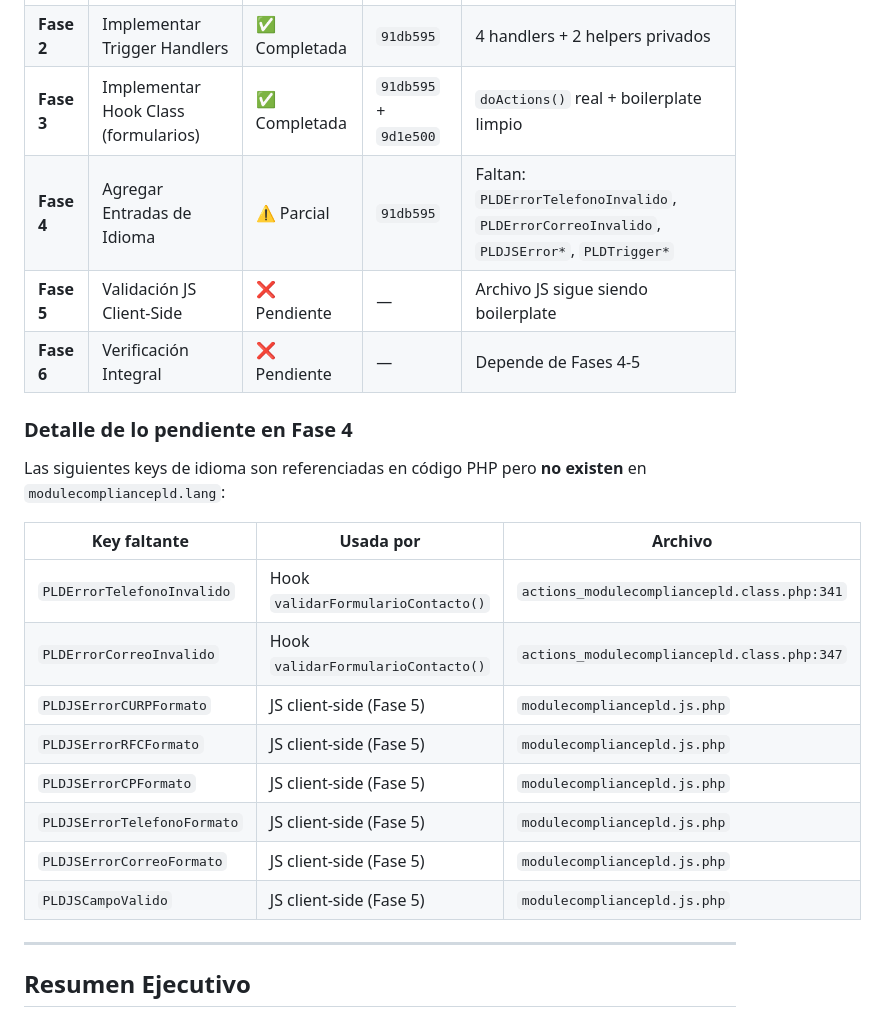
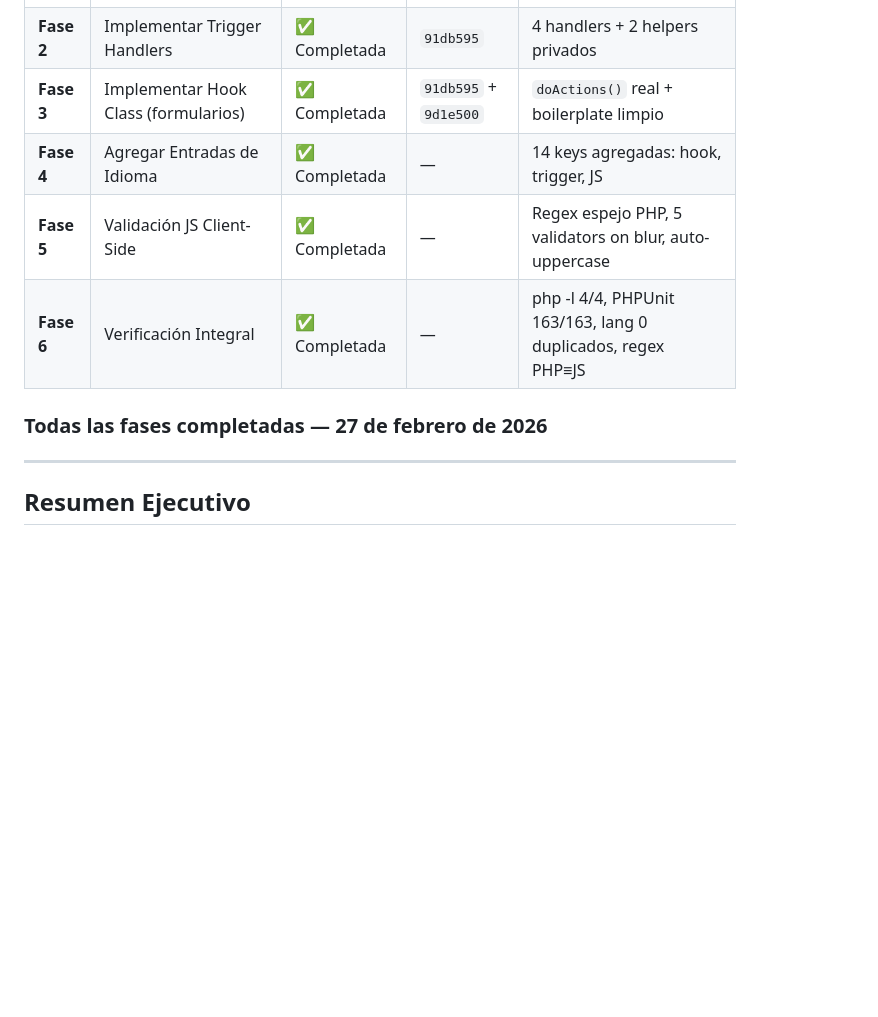
Before and after one commit to petu34/dolibarr-pld-mx, a Markdown page: docs/plans/fase 1.2 Regex.md, the part around the change. GitHub-like rendering; blank space fills up the shorter version.

Commit message:
[GEN] docs: plan fase 1.2 completado — 6/6 fases verificadas
Todas las fases marcadas como completadas:
Fase 4: 14 lang keys, Fase 5: JS client-side, Fase 6: verificación integral
php -l 4/4, PHPUnit 163/163, 0 lang duplicados, regex PHP≡JS

Ultraworked with [Sisyphus](https://github.com/code-yeongyu/oh-my-opencode)

Co-authored-by: Sisyphus <clio-agent@sisyphuslabs.ai>

```diff
--- a/docs/plans/fase 1.2 Regex.md
+++ b/docs/plans/fase 1.2 Regex.md
@@ -13,24 +13,11 @@
 | **Fase 1** | Corregir Regex CURP + `strict_types` + Tests | ✅ Completada | `c428dbc` | 163 tests / 178 assertions pasan |
 | **Fase 2** | Implementar Trigger Handlers | ✅ Completada | `91db595` | 4 handlers + 2 helpers privados |
 | **Fase 3** | Implementar Hook Class (formularios) | ✅ Completada | `91db595` + `9d1e500` | `doActions()` real + boilerplate limpio |
-| **Fase 4** | Agregar Entradas de Idioma | ⚠️ Parcial | `91db595` | Faltan: `PLDErrorTelefonoInvalido`, `PLDErrorCorreoInvalido`, `PLDJSError*`, `PLDTrigger*` |
-| **Fase 5** | Validación JS Client-Side | ❌ Pendiente | — | Archivo JS sigue siendo boilerplate |
-| **Fase 6** | Verificación Integral | ❌ Pendiente | — | Depende de Fases 4-5 |
+| **Fase 4** | Agregar Entradas de Idioma | ✅ Completada | — | 14 keys agregadas: hook, trigger, JS |
+| **Fase 5** | Validación JS Client-Side | ✅ Completada | — | Regex espejo PHP, 5 validators on blur, auto-uppercase |
+| **Fase 6** | Verificación Integral | ✅ Completada | — | php -l 4/4, PHPUnit 163/163, lang 0 duplicados, regex PHP≡JS |
 
-### Detalle de lo pendiente en Fase 4
-
-Las siguientes keys de idioma son referenciadas en código PHP pero **no existen** en `modulecompliancepld.lang`:
-
-| Key faltante | Usada por | Archivo |
-|---|---|---|
-| `PLDErrorTelefonoInvalido` | Hook `validarFormularioContacto()` | `actions_modulecompliancepld.class.php:341` |
-| `PLDErrorCorreoInvalido` | Hook `validarFormularioContacto()` | `actions_modulecompliancepld.class.php:347` |
-| `PLDJSErrorCURPFormato` | JS client-side (Fase 5) | `modulecompliancepld.js.php` |
-| `PLDJSErrorRFCFormato` | JS client-side (Fase 5) | `modulecompliancepld.js.php` |
-| `PLDJSErrorCPFormato` | JS client-side (Fase 5) | `modulecompliancepld.js.php` |
-| `PLDJSErrorTelefonoFormato` | JS client-side (Fase 5) | `modulecompliancepld.js.php` |
-| `PLDJSErrorCorreoFormato` | JS client-side (Fase 5) | `modulecompliancepld.js.php` |
-| `PLDJSCampoValido` | JS client-side (Fase 5) | `modulecompliancepld.js.php` |
+### Todas las fases completadas — 27 de febrero de 2026
 
 ---
 
```
